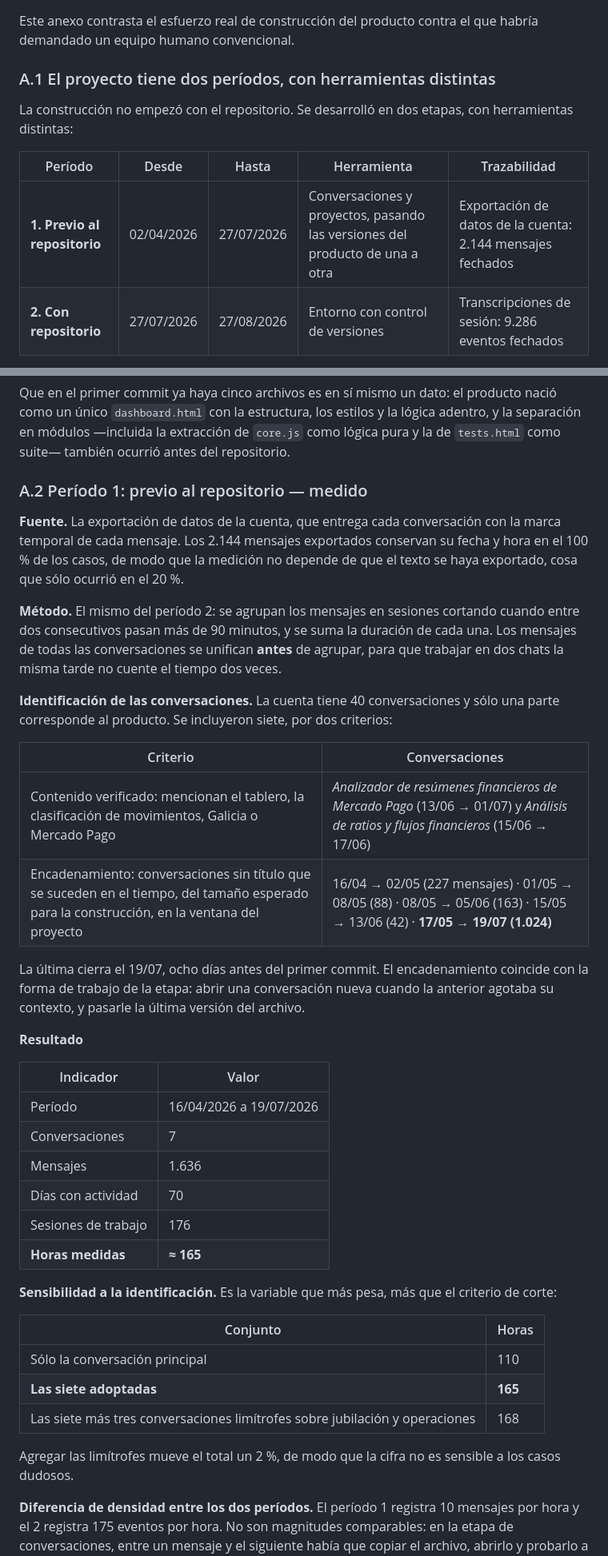
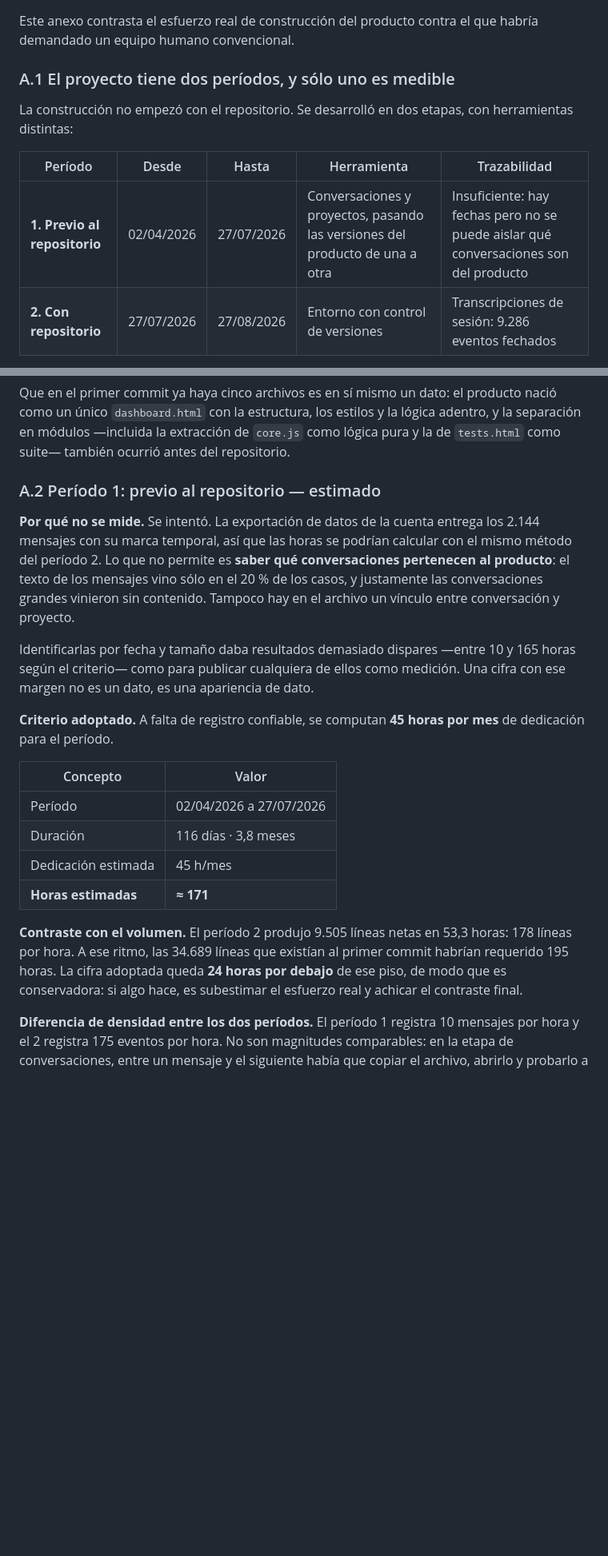
Before and after one commit to dev-jalm/anamnesis, a Markdown page: docs/especificacion-funcional.md, 2 parts joined by grey strips. Shown at 80% size. Rendered like a GitHub page; blank space fills up the shorter version.

Commit message:
Cerrar el anexo: el periodo sin registro va a 45 h/mes
Se intento medir el periodo previo al repositorio con la exportacion de datos
de la cuenta. Los timestamps estan —2.144 mensajes fechados— pero el texto vino
solo en el 20% de los casos y justo las conversaciones grandes vinieron
vacias, y el archivo no vincula conversacion con proyecto.

Identificarlas por fecha y tamano daba entre 10 y 165 horas segun el criterio.
Publicar cualquiera de esos numeros como medicion habria sido presentar una
apariencia de dato: el margen es tan grande que la cifra no informa. Se
descarta y se deja escrito por que.

CRITERIO ADOPTADO: 45 h/mes para el periodo sin registro. Sobre 3,8 meses da
171 h. Queda 24 h POR DEBAJO del piso que sugiere el volumen de codigo —las
34.689 lineas del primer commit al ritmo medido del periodo 2— asi que
subestima antes que exagerar, que es la direccion correcta para un numero que
alimenta un contraste.

Lo que SI es medicion se mantiene y se destaca como tal: las 53,3 h del periodo
con repositorio, sobre 9.286 eventos fechados de las transcripciones de sesion.

Total 225 h, relacion 1 a 9. La primera advertencia ahora abre diciendo que de
las 225 solo 53,3 son medidas, para que nadie lea el total como un dato.

Co-Authored-By: Claude Opus 5 <noreply@anthropic.com>

```diff
--- a/docs/especificacion-funcional.md
+++ b/docs/especificacion-funcional.md
@@ -970,13 +970,13 @@ Los requerimientos RF-230 a RF-235 quedan **especificados y no implementados**,
 
 Este anexo contrasta el esfuerzo real de construcción del producto contra el que habría demandado un equipo humano convencional.
 
-### A.1 El proyecto tiene dos períodos, con herramientas distintas
+### A.1 El proyecto tiene dos períodos, y sólo uno es medible
 
 La construcción no empezó con el repositorio. Se desarrolló en dos etapas, con herramientas distintas:
 
 | Período | Desde | Hasta | Herramienta | Trazabilidad |
 |---|---|---|---|---|
-| **1. Previo al repositorio** | 02/04/2026 | 27/07/2026 | Conversaciones y proyectos, pasando las versiones del producto de una a otra | Exportación de datos de la cuenta: 2.144 mensajes fechados |
+| **1. Previo al repositorio** | 02/04/2026 | 27/07/2026 | Conversaciones y proyectos, pasando las versiones del producto de una a otra | Insuficiente: hay fechas pero no se puede aislar qué conversaciones son del producto |
 | **2. Con repositorio** | 27/07/2026 | 27/08/2026 | Entorno con control de versiones | Transcripciones de sesión: 9.286 eventos fechados |
 
 **Cuánto producto existía antes del primer commit.** El primer commit —titulado *Anamnesis: estado inicial*— no marca el inicio del desarrollo sino la incorporación al repositorio de un producto ya construido:
@@ -994,41 +994,22 @@ Sobre las 44.194 líneas actuales, eso es el **78 % del producto**. El período
 
 Que en el primer commit ya haya cinco archivos es en sí mismo un dato: el producto nació como un único `dashboard.html` con la estructura, los estilos y la lógica adentro, y la separación en módulos —incluida la extracción de `core.js` como lógica pura y la de `tests.html` como suite— también ocurrió antes del repositorio.
 
-### A.2 Período 1: previo al repositorio — medido
+### A.2 Período 1: previo al repositorio — estimado
 
-**Fuente.** La exportación de datos de la cuenta, que entrega cada conversación con la marca temporal de cada mensaje. Los 2.144 mensajes exportados conservan su fecha y hora en el 100 % de los casos, de modo que la medición no depende de que el texto se haya exportado, cosa que sólo ocurrió en el 20 %.
+**Por qué no se mide.** Se intentó. La exportación de datos de la cuenta entrega los 2.144 mensajes con su marca temporal, así que las horas se podrían calcular con el mismo método del período 2. Lo que no permite es **saber qué conversaciones pertenecen al producto**: el texto de los mensajes vino sólo en el 20 % de los casos, y justamente las conversaciones grandes vinieron sin contenido. Tampoco hay en el archivo un vínculo entre conversación y proyecto.
 
-**Método.** El mismo del período 2: se agrupan los mensajes en sesiones cortando cuando entre dos consecutivos pasan más de 90 minutos, y se suma la duración de cada una. Los mensajes de todas las conversaciones se unifican **antes** de agrupar, para que trabajar en dos chats la misma tarde no cuente el tiempo dos veces.
+Identificarlas por fecha y tamaño daba resultados demasiado dispares —entre 10 y 165 horas según el criterio— como para publicar cualquiera de ellos como medición. Una cifra con ese margen no es un dato, es una apariencia de dato.
 
-**Identificación de las conversaciones.** La cuenta tiene 40 conversaciones y sólo una parte corresponde al producto. Se incluyeron siete, por dos criterios:
+**Criterio adoptado.** A falta de registro confiable, se computan **45 horas por mes** de dedicación para el período.
 
-| Criterio | Conversaciones |
+| Concepto | Valor |
 |---|---|
-| Contenido verificado: mencionan el tablero, la clasificación de movimientos, Galicia o Mercado Pago | *Analizador de resúmenes financieros de Mercado Pago* (13/06 → 01/07) y *Análisis de ratios y flujos financieros* (15/06 → 17/06) |
-| Encadenamiento: conversaciones sin título que se suceden en el tiempo, del tamaño esperado para la construcción, en la ventana del proyecto | 16/04 → 02/05 (227 mensajes) · 01/05 → 08/05 (88) · 08/05 → 05/06 (163) · 15/05 → 13/06 (42) · **17/05 → 19/07 (1.024)** |
+| Período | 02/04/2026 a 27/07/2026 |
+| Duración | 116 días · 3,8 meses |
+| Dedicación estimada | 45 h/mes |
+| **Horas estimadas** | **≈ 171** |
 
-La última cierra el 19/07, ocho días antes del primer commit. El encadenamiento coincide con la forma de trabajo de la etapa: abrir una conversación nueva cuando la anterior agotaba su contexto, y pasarle la última versión del archivo.
-
-**Resultado**
-
-| Indicador | Valor |
-|---|---|
-| Período | 16/04/2026 a 19/07/2026 |
-| Conversaciones | 7 |
-| Mensajes | 1.636 |
-| Días con actividad | 70 |
-| Sesiones de trabajo | 176 |
-| **Horas medidas** | **≈ 165** |
-
-**Sensibilidad a la identificación.** Es la variable que más pesa, más que el criterio de corte:
-
-| Conjunto | Horas |
-|---|---|
-| Sólo la conversación principal | 110 |
-| **Las siete adoptadas** | **165** |
-| Las siete más tres conversaciones limítrofes sobre jubilación y operaciones | 168 |
-
-Agregar las limítrofes mueve el total un 2 %, de modo que la cifra no es sensible a los casos dudosos.
+**Contraste con el volumen.** El período 2 produjo 9.505 líneas netas en 53,3 horas: 178 líneas por hora. A ese ritmo, las 34.689 líneas que existían al primer commit habrían requerido 195 horas. La cifra adoptada queda **24 horas por debajo** de ese piso, de modo que es conservadora: si algo hace, es subestimar el esfuerzo real y achicar el contraste final.
 
 **Diferencia de densidad entre los dos períodos.** El período 1 registra 10 mensajes por hora y el 2 registra 175 eventos por hora. No son magnitudes comparables: en la etapa de conversaciones, entre un mensaje y el siguiente había que copiar el archivo, abrirlo y probarlo a mano. Ese tiempo es trabajo y queda dentro de la sesión mientras no supere los 90 minutos, que es lo que se busca medir.
 
```
Also changed, not shown: other parts of docs/especificacion-funcional.md (+9 -9 lines).
